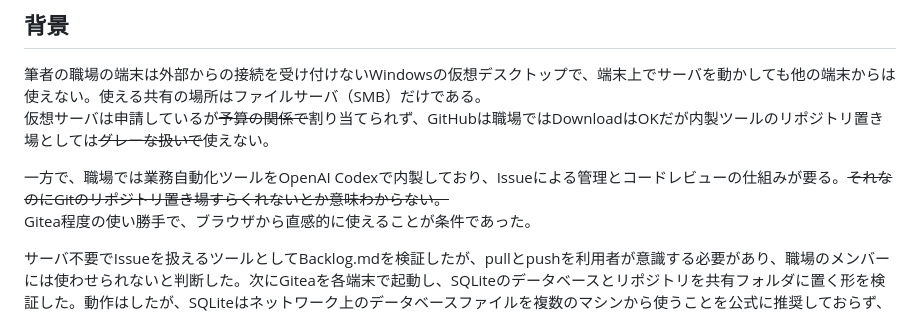
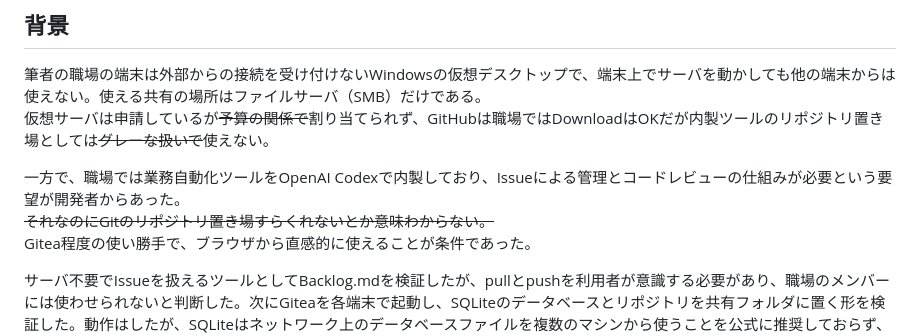
Before and after one commit to rynex4581/github-ppoi-for-fileserver, a Markdown page: README.md, the part around the change. GitHub-like rendering.

```diff
--- a/README.md
+++ b/README.md
@@ -32,7 +32,7 @@ Githubっぽいのをファイルサーバでやるやつ。
 筆者の職場の端末は外部からの接続を受け付けないWindowsの仮想デスクトップで、端末上でサーバを動かしても他の端末からは使えない。使える共有の場所はファイルサーバ（SMB）だけである。<br>
 仮想サーバは申請しているが~~予算の関係で~~割り当てられず、GitHubは職場ではDownloadはOKだが内製ツールのリポジトリ置き場としては~~グレーな扱いで~~使えない。
 
-一方で、職場では業務自動化ツールをOpenAI Codexで内製しており、Issueによる管理とコードレビューの仕組みが要る。~~それなのにGitのリポジトリ置き場すらくれないとか意味わからない。~~<br>
+一方で、職場では業務自動化ツールをOpenAI Codexで内製しており、Issueによる管理とコードレビューの仕組みが必要という要望が開発者からあった。<br>~~それなのにGitのリポジトリ置き場すらくれないとか意味わからない。~~<br>
 Gitea程度の使い勝手で、ブラウザから直感的に使えることが条件であった。
 
 サーバ不要でIssueを扱えるツールとしてBacklog.mdを検証したが、pullとpushを利用者が意識する必要があり、職場のメンバーには使わせられないと判断した。次にGiteaを各端末で起動し、SQLiteのデータベースとリポジトリを共有フォルダに置く形を検証した。動作はしたが、SQLiteはネットワーク上のデータベースファイルを複数のマシンから使うことを公式に推奨しておらず、Giteaも複数インスタンスではデータベースサーバとRedisを求めている。<br>
```
